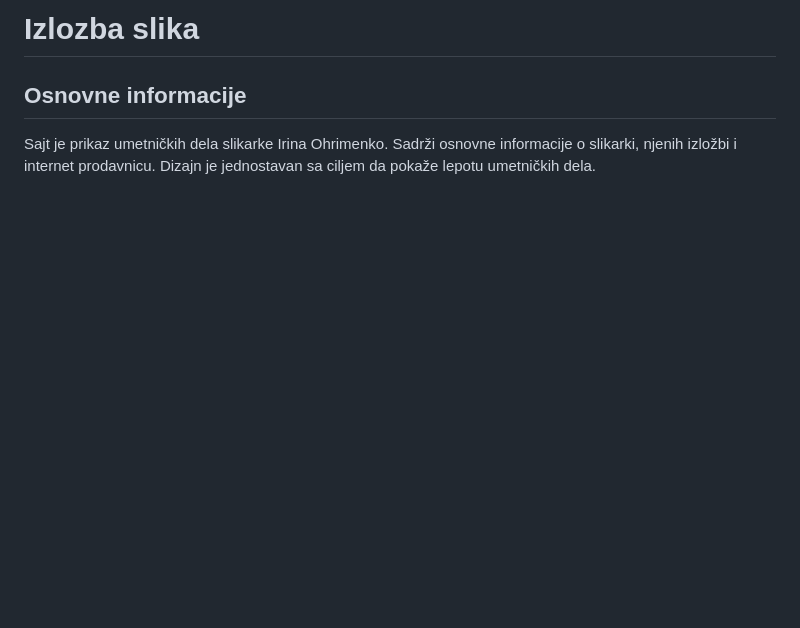
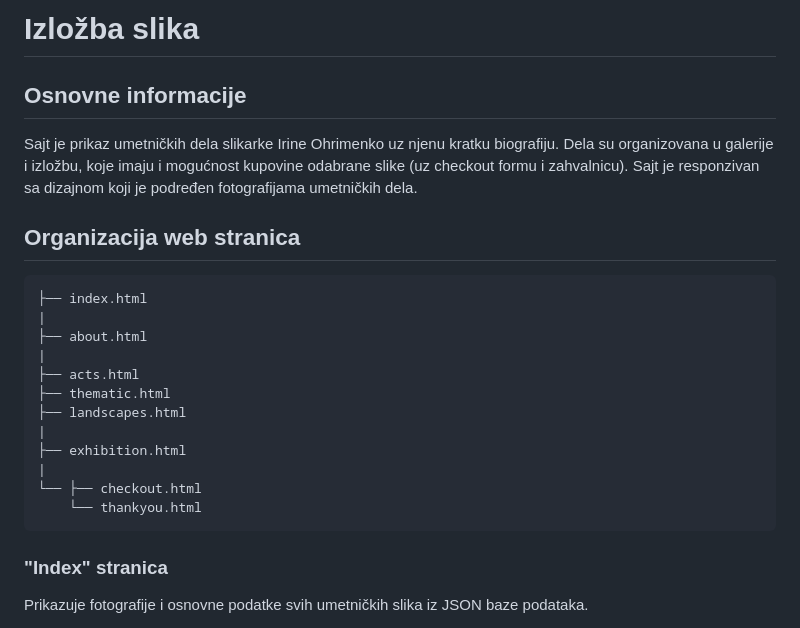
Before and after one commit to djoci/Izlozba-slika, a Markdown page: README.md, the part around the change printed below. GitHub-like rendering; blank space fills up the shorter version.

````diff
--- a/README.md
+++ b/README.md
@@ -1,5 +1,24 @@
-# Izlozba slika
+# Izložba slika
 
 ## Osnovne informacije
 
-Sajt je prikaz umetničkih dela slikarke Irina Ohrimenko. Sadrži osnovne informacije o slikarki, njenih izložbi i internet prodavnicu. Dizajn je jednostavan sa ciljem da pokaže lepotu umetničkih dela.
+Sajt je prikaz umetničkih dela slikarke Irine Ohrimenko uz njenu kratku biografiju.  Dela su organizovana u galerije i izložbu, koje imaju i mogućnost kupovine odabrane slike (uz checkout formu i zahvalnicu). Sajt je responzivan sa dizajnom koji je podređen fotografijama umetničkih dela.
+
+## Organizacija web stranica
+```
+├── index.html
+|
+├── about.html
+|
+├── acts.html
+├── thematic.html
+├── landscapes.html
+|
+├── exhibition.html
+|
+└── ├── checkout.html
+    └── thankyou.html
+```
+### "Index" stranica
+Prikazuje fotografije i osnovne podatke svih umetničkih slika iz JSON baze podataka.
+
````
Also changed, not shown: other parts of README.md (+19 -0 lines), screenshots/About.png (added), screenshots/GalerijaIkar1.png (added), screenshots/GalerijaIkar2.png (added), screenshots/Index-IPhone.png (added), screenshots/Izlozba.png, 1 other file.
